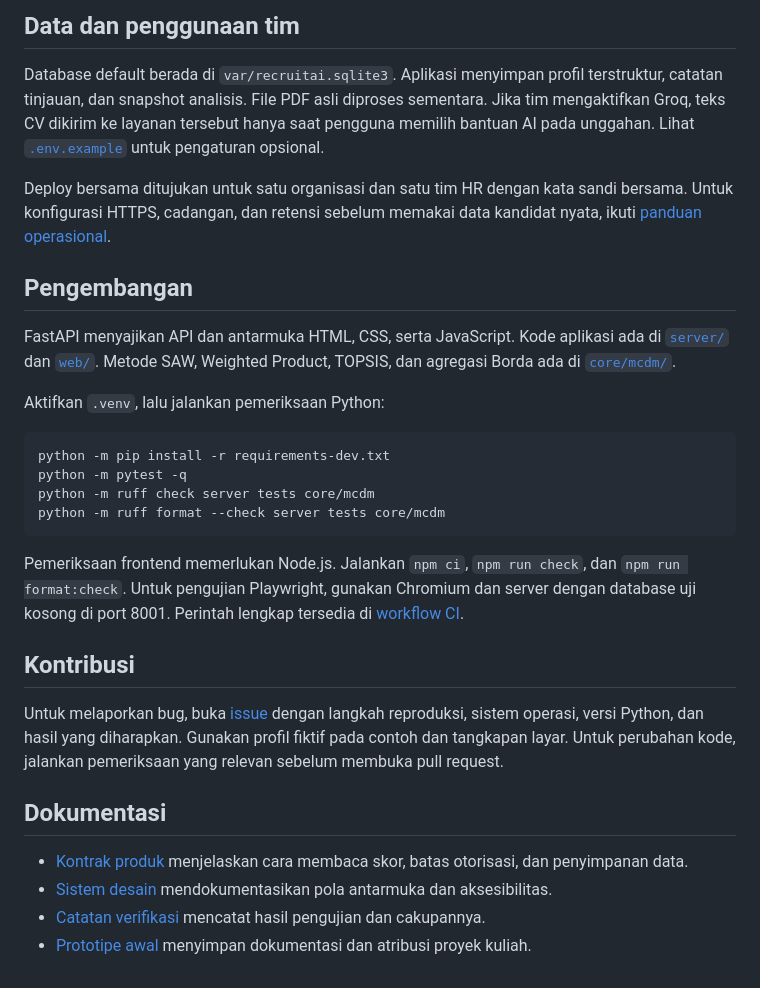
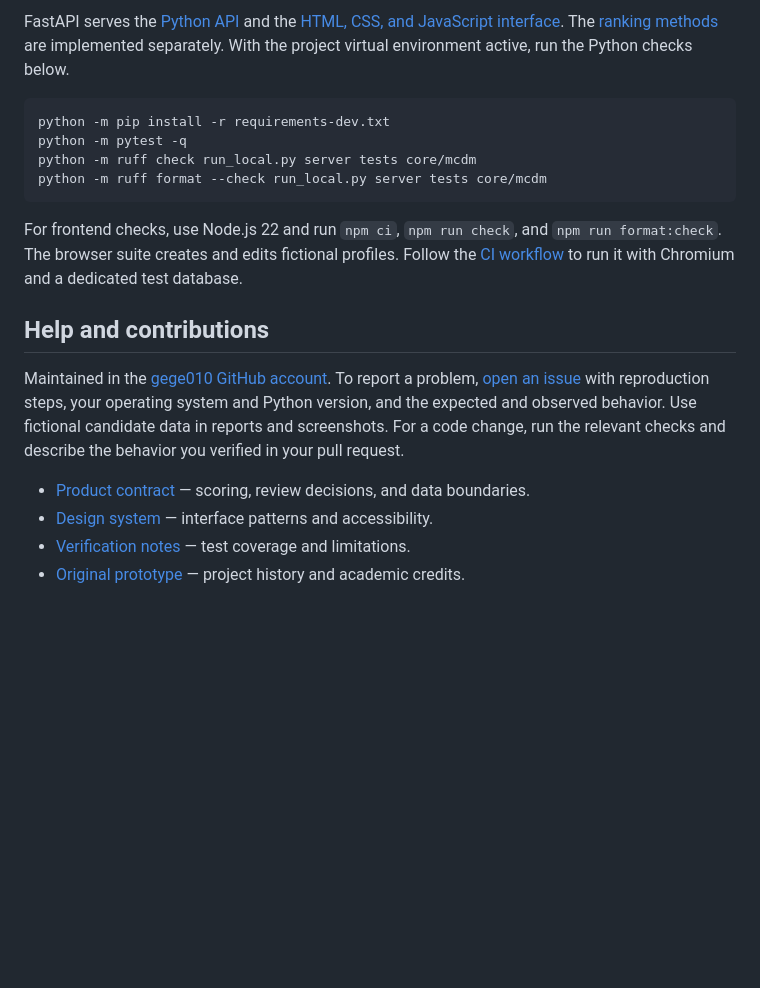
Before and after one commit to gege010/RecruitAI, a Markdown page: README.md, the part around one of its changes. Drawn GitHub-style; blank space fills up the shorter version.

````diff
--- a/README.md
+++ b/README.md
@@ -60,46 +39,20 @@ bisa berjalan offline tanpa akun, API key, Node.js, atau Docker. Tekan
 
-## Data dan penggunaan tim
-
-Database default berada di `var/recruitai.sqlite3`. Aplikasi menyimpan profil
-terstruktur, catatan tinjauan, dan snapshot analisis. File PDF asli diproses
-sementara. Jika tim mengaktifkan Groq, teks CV dikirim ke layanan tersebut hanya
-saat pengguna memilih bantuan AI pada unggahan. Lihat [`.env.example`](.env.example)
-untuk pengaturan opsional.
-
-Deploy bersama ditujukan untuk satu organisasi dan satu tim HR dengan kata
-sandi bersama. Untuk konfigurasi HTTPS, cadangan, dan retensi sebelum memakai
-data kandidat nyata, ikuti [panduan operasional](docs/OPERATIONS.md).
-
-## Pengembangan
-
-FastAPI menyajikan API dan antarmuka HTML, CSS, serta JavaScript. Kode aplikasi
-ada di [`server/`](server/) dan [`web/`](web/). Metode SAW, Weighted Product,
-TOPSIS, dan agregasi Borda ada di [`core/mcdm/`](core/mcdm/).
-
-Aktifkan `.venv`, lalu jalankan pemeriksaan Python:
+FastAPI serves the [Python API](server/) and the [HTML, CSS, and JavaScript interface](web/). The [ranking methods](core/mcdm/) are implemented separately. With the project virtual environment active, run the Python checks below.
 
 ```sh
 python -m pip install -r requirements-dev.txt
 python -m pytest -q
-python -m ruff check server tests core/mcdm
-python -m ruff format --check server tests core/mcdm
+python -m ruff check run_local.py server tests core/mcdm
+python -m ruff format --check run_local.py server tests core/mcdm
 ```
 
-Pemeriksaan frontend memerlukan Node.js. Jalankan `npm ci`, `npm run check`,
-dan `npm run format:check`. Untuk pengujian Playwright, gunakan Chromium dan
-server dengan database uji kosong di port 8001. Perintah lengkap tersedia di
-[workflow CI](.github/workflows/checks.yml).
+For frontend checks, use Node.js 22 and run `npm ci`, `npm run check`, and `npm run format:check`. The browser suite creates and edits fictional profiles. Follow the [CI workflow](.github/workflows/checks.yml) to run it with Chromium and a dedicated test database.
 
-## Kontribusi
+## Help and contributions
 
-Untuk melaporkan bug, buka [issue](https://github.com/gege010/RecruitAI/issues)
-dengan langkah reproduksi, sistem operasi, versi Python, dan hasil yang
-diharapkan. Gunakan profil fiktif pada contoh dan tangkapan layar. Untuk
-perubahan kode, jalankan pemeriksaan yang relevan sebelum membuka pull request.
+Maintained in the [gege010 GitHub account](https://github.com/gege010). To report a problem, [open an issue](https://github.com/gege010/RecruitAI/issues) with reproduction steps, your operating system and Python version, and the expected and observed behavior. Use fictional candidate data in reports and screenshots. For a code change, run the relevant checks and describe the behavior you verified in your pull request.
 
-## Dokumentasi
-
-- [Kontrak produk](PRODUCT.md) menjelaskan cara membaca skor, batas otorisasi, dan penyimpanan data.
-- [Sistem desain](DESIGN.md) mendokumentasikan pola antarmuka dan aksesibilitas.
-- [Catatan verifikasi](docs/VERIFICATION.md) mencatat hasil pengujian dan cakupannya.
-- [Prototipe awal](docs/LEGACY-README.md) menyimpan dokumentasi dan atribusi proyek kuliah.
+- [Product contract](PRODUCT.md) — scoring, review decisions, and data boundaries.
+- [Design system](DESIGN.md) — interface patterns and accessibility.
+- [Verification notes](docs/VERIFICATION.md) — test coverage and limitations.
+- [Original prototype](docs/LEGACY-README.md) — project history and academic credits.
````
Also changed, not shown: other parts of README.md (+18 -39 lines), DESIGN.md (+10 -5 lines), docs/VERIFICATION.md (+17 -0 lines), artifacts/workspace-desktop.png, artifacts/workspace-mobile.png, artifacts/workspace-welcome.png (added), 12 other files.
